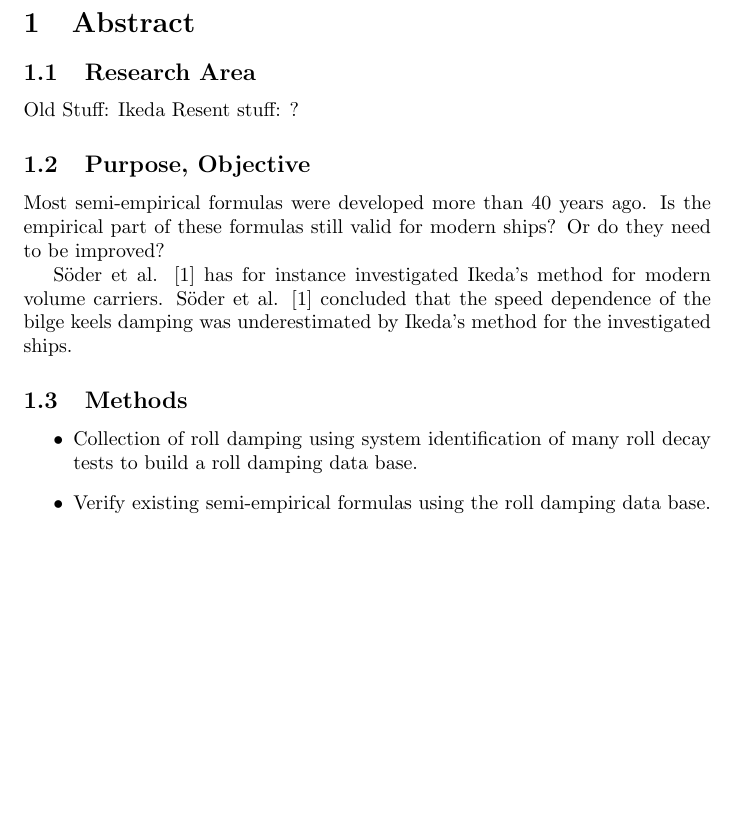
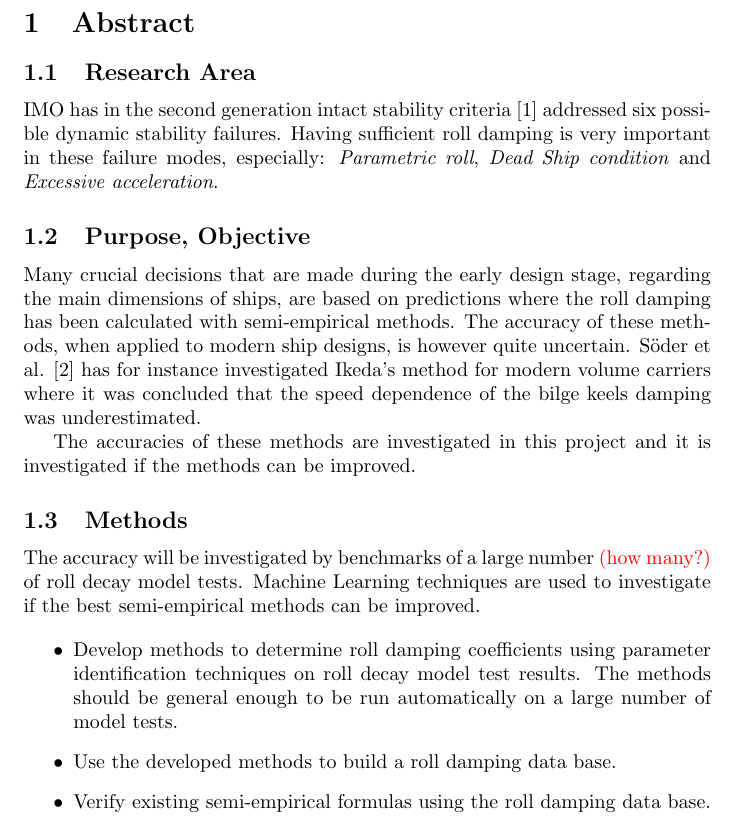
Before and after one commit to martinlarsalbert/rolldecay, a LaTeX document (paper/main.tex, which reads paper/abstract.tex): part of page 1 of 2, cut so that both start at the same text, the shorter picture padded with empty space. Compiled offline with pdfLaTeX.

Commit message:
Worked a bit on the abstract.tex

```diff
--- a/paper/abstract.tex
+++ b/paper/abstract.tex
@@ -1,17 +1,19 @@
 \section{Abstract}
 \label{se:abstract}
 \subsection{Research Area}
-Old Stuff: Ikeda
-Resent stuff: ?
+IMO has in the second generation intact stability criteria \cite{imo_second_nodate} addressed six possible dynamic stability failures. Having sufficient roll damping is very important in these failure modes, especially: \emph{Parametric roll}, \emph{Dead Ship condition} and \emph{Excessive acceleration}.
 
 \subsection{Purpose, Objective}
-Most semi-empirical formulas were developed more than 40 years ago. Is the empirical part of these formulas still valid for modern ships? Or do they need to be improved?
+Many crucial decisions that are made during the early design stage, regarding the main dimensions of ships, are based on predictions where the roll damping has been calculated with semi-empirical methods. The accuracy of these methods, when applied to modern ship designs, is however quite uncertain. Söder et al. \cite{soder_ikeda_2019} has for instance investigated Ikeda’s method for modern volume carriers where it was concluded that the speed dependence of the bilge keels damping was underestimated.
 
-Söder et al. \cite{soder_ikeda_2019} has for instance investigated Ikeda’s method for modern volume carriers. Söder et al. \cite{soder_ikeda_2019} concluded that the speed dependence of the bilge keels damping was underestimated by Ikeda’s method for the investigated ships.
+The accuracies of these methods are investigated in this project and it is investigated if the methods can be improved.
 
 \subsection{Methods}
+The accuracy will be investigated by benchmarks of a large number \textcolor{red}{(how many?)} of roll decay model tests. Machine Learning techniques are used to investigate if the best semi-empirical methods can be improved.
+
 \begin{itemize}
-    \item Collection of roll damping using system identification of many roll decay tests to build a roll damping data base.
+	\item Develop methods to determine roll damping coefficients using parameter identification techniques on roll decay model test results. The methods should be general enough to be run automatically on a large number of model tests.
+    \item Use the developed methods to build a roll damping data base.
     \item Verify existing semi-empirical formulas using the roll damping data base.
     \item Improve existing semi-empirical formulas using machine learning on the roll damping data base.
 \end{itemize}
--- a/paper/main.tex
+++ b/paper/main.tex
@@ -1,5 +1,6 @@
 \documentclass{article}
 \usepackage[utf8]{inputenc}
+\usepackage{xcolor}
 
 \title{ Machine Learning to predict Roll decay tests }
 \author{Martin Alexandersson }
```
Also changed, not shown: 1 other file.
